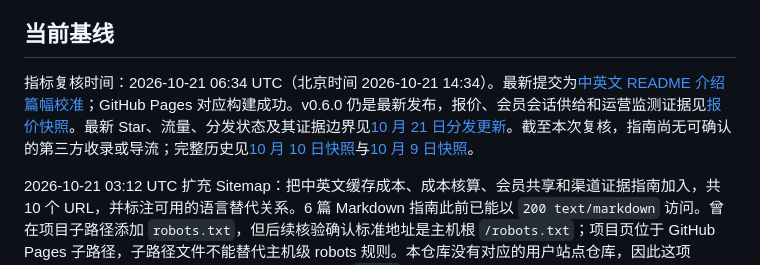
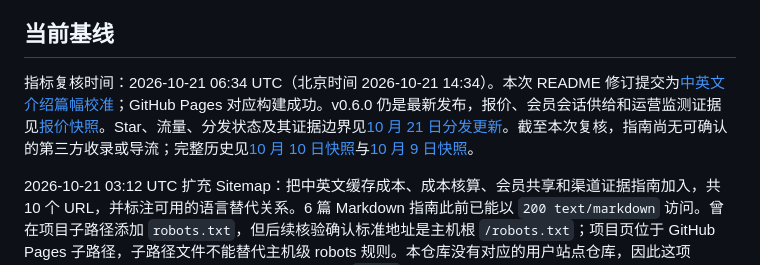
Before and after one commit to codefarmer4GDP/awesome-ai-api-cn, a Markdown page: DISTRIBUTION.md, the part around the change. GitHub-like rendering.

Commit message:
docs: clarify distribution snapshot timestamp

```diff
--- a/DISTRIBUTION.md
+++ b/DISTRIBUTION.md
@@ -4,7 +4,7 @@
 
 ## 当前基线
 
-指标复核时间：2026-10-21 06:34 UTC（北京时间 2026-10-21 14:34）。最新提交为[中英文 README 介绍篇幅校准](https://github.com/codefarmer4GDP/awesome-ai-api-cn/commit/45e85ca62d48035aaf40bc636cc042f15d29d45a)；GitHub Pages 对应构建成功。v0.6.0 仍是最新发布，报价、会员会话供给和运营监测证据见[报价快照](data/pricing-snapshots/tokendos-2026-10-20.json)。最新 Star、流量、分发状态及其证据边界见[10 月 21 日分发更新](data/operations/2026-10-21-distribution-update.json)。截至本次复核，指南尚无可确认的第三方收录或导流；完整历史见[10 月 10 日快照](data/operations/2026-10-10.json)与[10 月 9 日快照](data/operations/2026-10-09.json)。
+指标复核时间：2026-10-21 06:34 UTC（北京时间 2026-10-21 14:34）。本次 README 修订提交为[中英文介绍篇幅校准](https://github.com/codefarmer4GDP/awesome-ai-api-cn/commit/45e85ca62d48035aaf40bc636cc042f15d29d45a)；GitHub Pages 对应构建成功。v0.6.0 仍是最新发布，报价、会员会话供给和运营监测证据见[报价快照](data/pricing-snapshots/tokendos-2026-10-20.json)。Star、流量、分发状态及其证据边界见[10 月 21 日分发更新](data/operations/2026-10-21-distribution-update.json)。截至本次复核，指南尚无可确认的第三方收录或导流；完整历史见[10 月 10 日快照](data/operations/2026-10-10.json)与[10 月 9 日快照](data/operations/2026-10-09.json)。
 
 2026-10-21 03:12 UTC 扩充 Sitemap：把中英文缓存成本、成本核算、会员共享和渠道证据指南加入，共 10 个 URL，并标注可用的语言替代关系。6 篇 Markdown 指南此前已能以 `200 text/markdown` 访问。曾在项目子路径添加 `robots.txt`，但后续核验确认标准地址是主机根 `/robots.txt`；项目页位于 GitHub Pages 子路径，子路径文件不能替代主机级 robots 规则。本仓库没有对应的用户站点仓库，因此这项 robots 配置不能用于声明 Sitemap。必应 RSS 的 `site:` 查询没有返回本站结果，Google 查询超时，不能据此确认收录状态。
 
```
